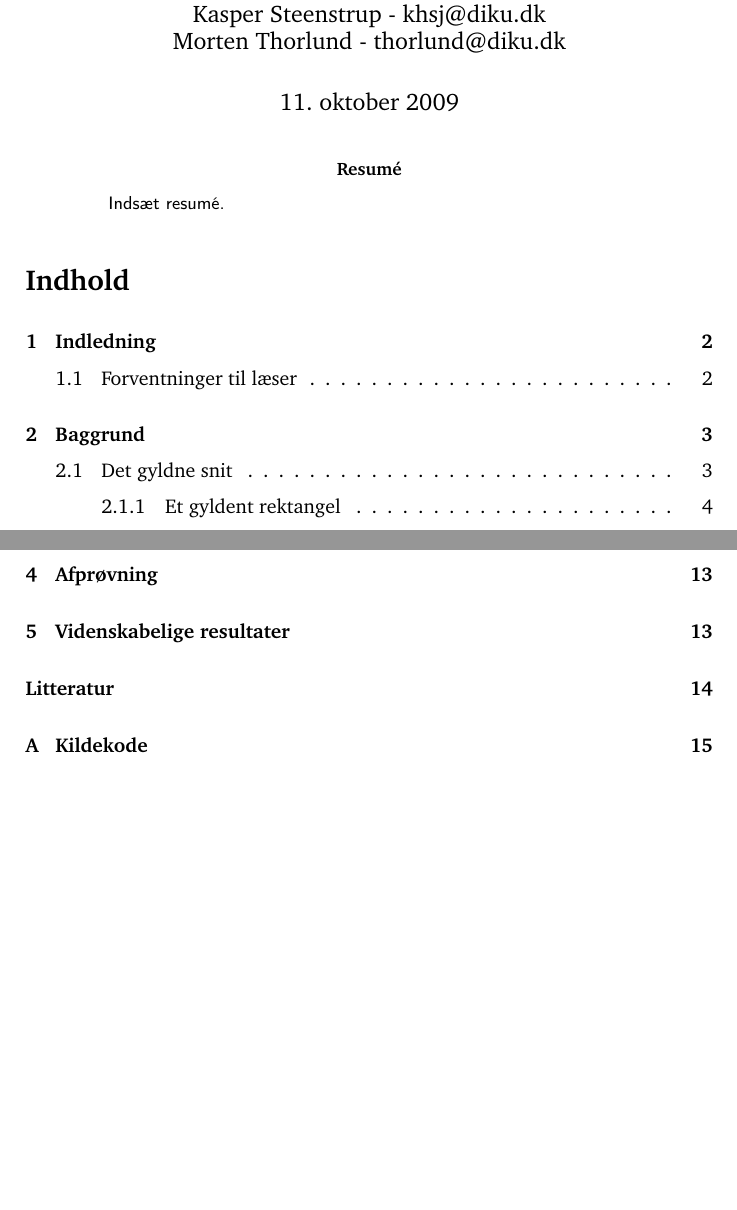
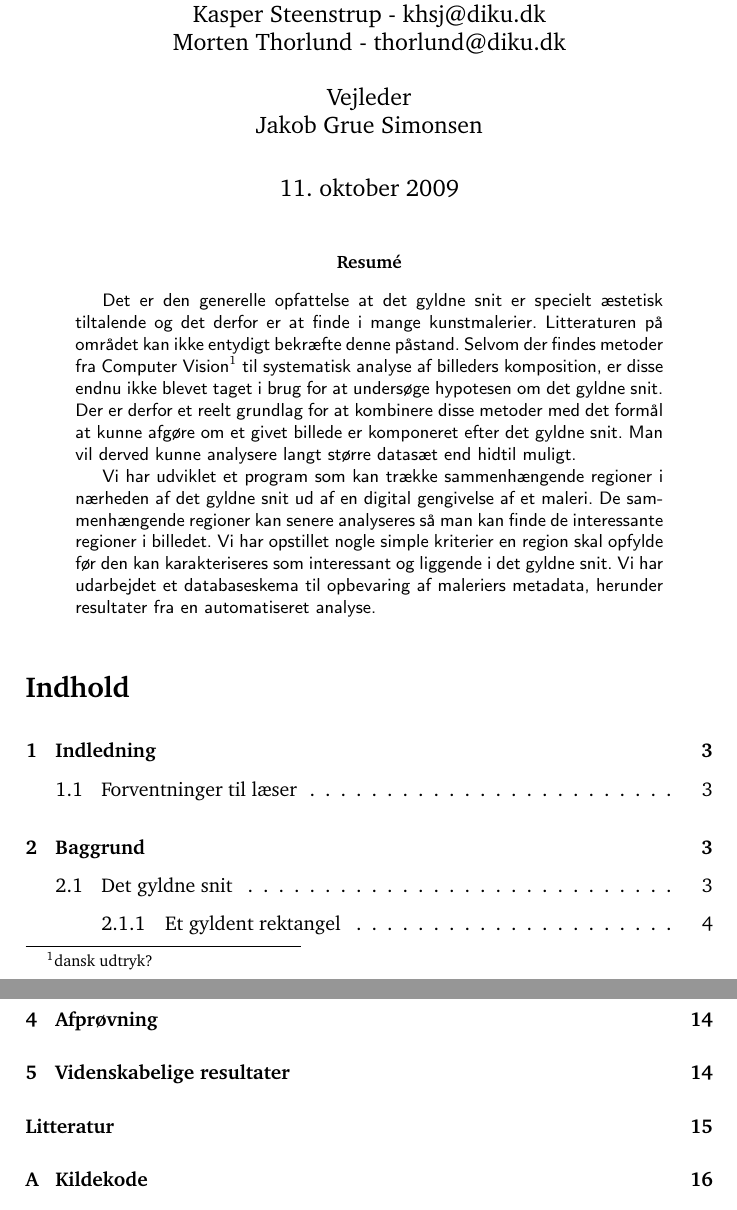
Before and after one commit to thorlund/gyldnesnit, a LaTeX paper (doc/rapport/rapport.tex, which reads doc/rapport/afsnit/indledning/resume.tex): two parts of pages 1 and 2 of 15 before the commit and two parts of pages 1 and 2 of 16 after it, joined at a grey line, cut so that both start at the same text, the shorter picture padded with empty space. Compiled offline with pdfLaTeX.

Commit message:
Udarbejdet resume om hvor vi er nået til

```diff
--- a/doc/rapport/afsnit/indledning/resume.tex
+++ b/doc/rapport/afsnit/indledning/resume.tex
@@ -1,3 +1,22 @@
 \resume{
-Indsæt resumé.
+Det er den generelle opfattelse at det gyldne snit er specielt æstetisk
+tiltalende og det derfor er at finde i mange kunstmalerier. Litteraturen
+på området kan ikke entydigt bekræfte denne påstand.  Selvom der findes
+metoder fra Computer Vision\footnote{dansk udtryk?} til systematisk
+analyse af billeders komposition, er disse endnu ikke blevet taget i
+brug for at undersøge hypotesen om det gyldne snit. Der er derfor et
+reelt grundlag for at kombinere disse metoder med det formål at kunne
+afgøre om et givet billede er komponeret efter det gyldne snit. Man vil
+derved kunne analysere langt større datasæt end hidtil muligt.
+
+Vi har udviklet et program som kan trække sammenhængende regioner i
+nærheden af det gyldne snit ud af en digital gengivelse af et maleri. De
+sammenhængende regioner kan senere analyseres så man kan finde
+de interessante regioner i billedet. Vi har opstillet nogle simple
+kriterier en region skal opfylde før den kan karakteriseres som
+interessant og liggende i det gyldne snit. Vi har udarbejdet et
+databaseskema til opbevaring af maleriers metadata, herunder resultater
+fra en automatiseret analyse.
 }
+
+% vim: set tw=72 spell spelllang=da:
--- a/doc/rapport/rapport.tex
+++ b/doc/rapport/rapport.tex
@@ -37,7 +37,7 @@ numbers=none, stepnumber=1, numberstyle=\tiny}
 %\newcommand{\old}[1]{\oldstylenums{#1}}
 %\newcommand{\old}[1]{{#1}}
 \newcommand{\mailto}[1]{\href{mailto:#1}{#1}}
-\newcommand{\resume}[1]{\begin{abstract}\textsf{#1}\end{abstract}}
+\newcommand{\resume}[1]{\begin{abstract}{\sffamily #1}\end{abstract}}
 
 %%%%%%%%%%%%%%%%%%%%%%%%%%%%%%%%%%%%%%%%%%%%%%%%%%%%%%%%%%%%%%%
 % Titel, forfatter og dato
@@ -46,7 +46,9 @@ numbers=none, stepnumber=1, numberstyle=\tiny}
 
 \author{Ulrik Bonde - \mailto{bonde@diku.dk}\\
 Kasper Steenstrup - \mailto{khsj@diku.dk}\\
-Morten Thorlund - \mailto{thorlund@diku.dk}}
+Morten Thorlund - \mailto{thorlund@diku.dk}\\
+\\
+Vejleder\\Jakob Grue Simonsen}
 \date{\today}
 
 \hypersetup{
```
